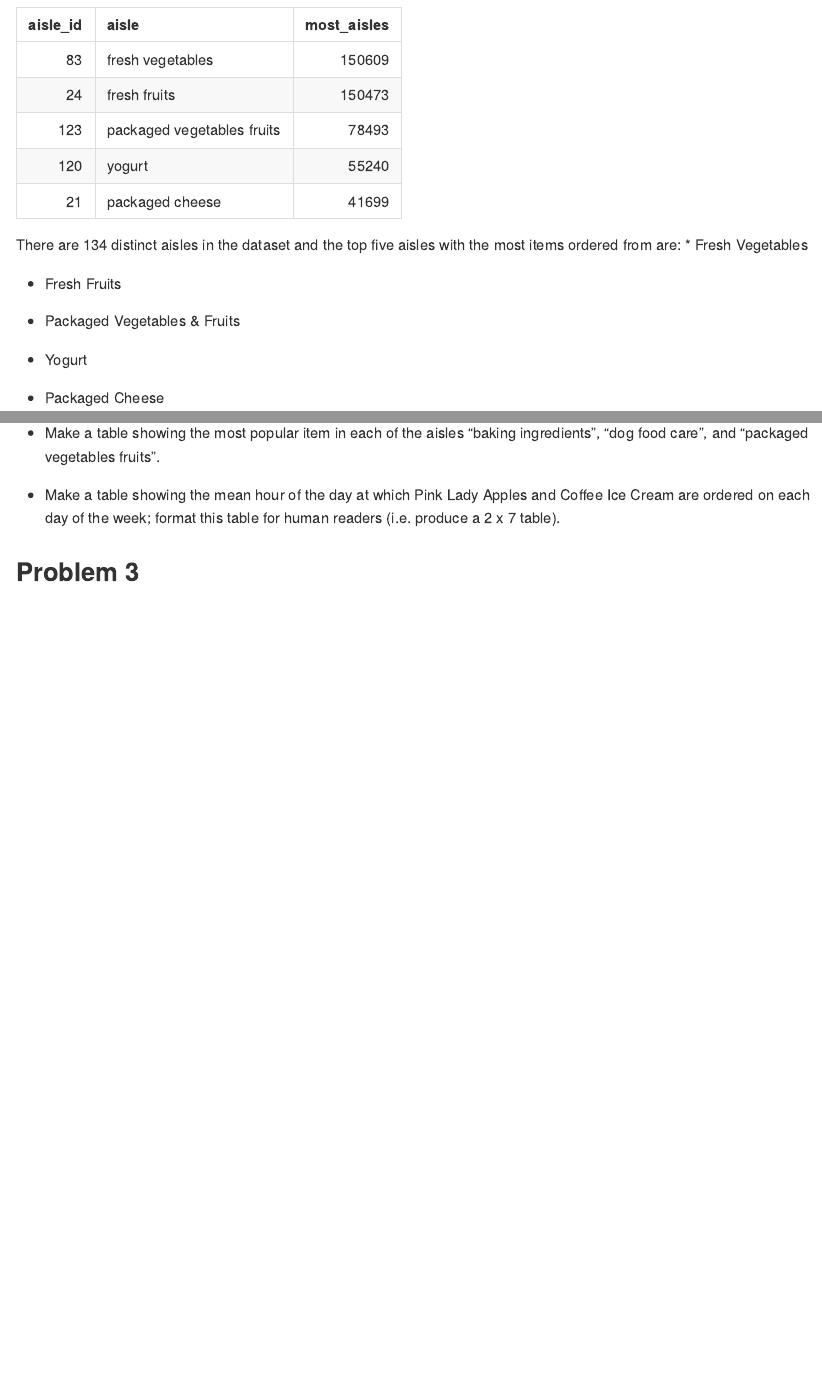
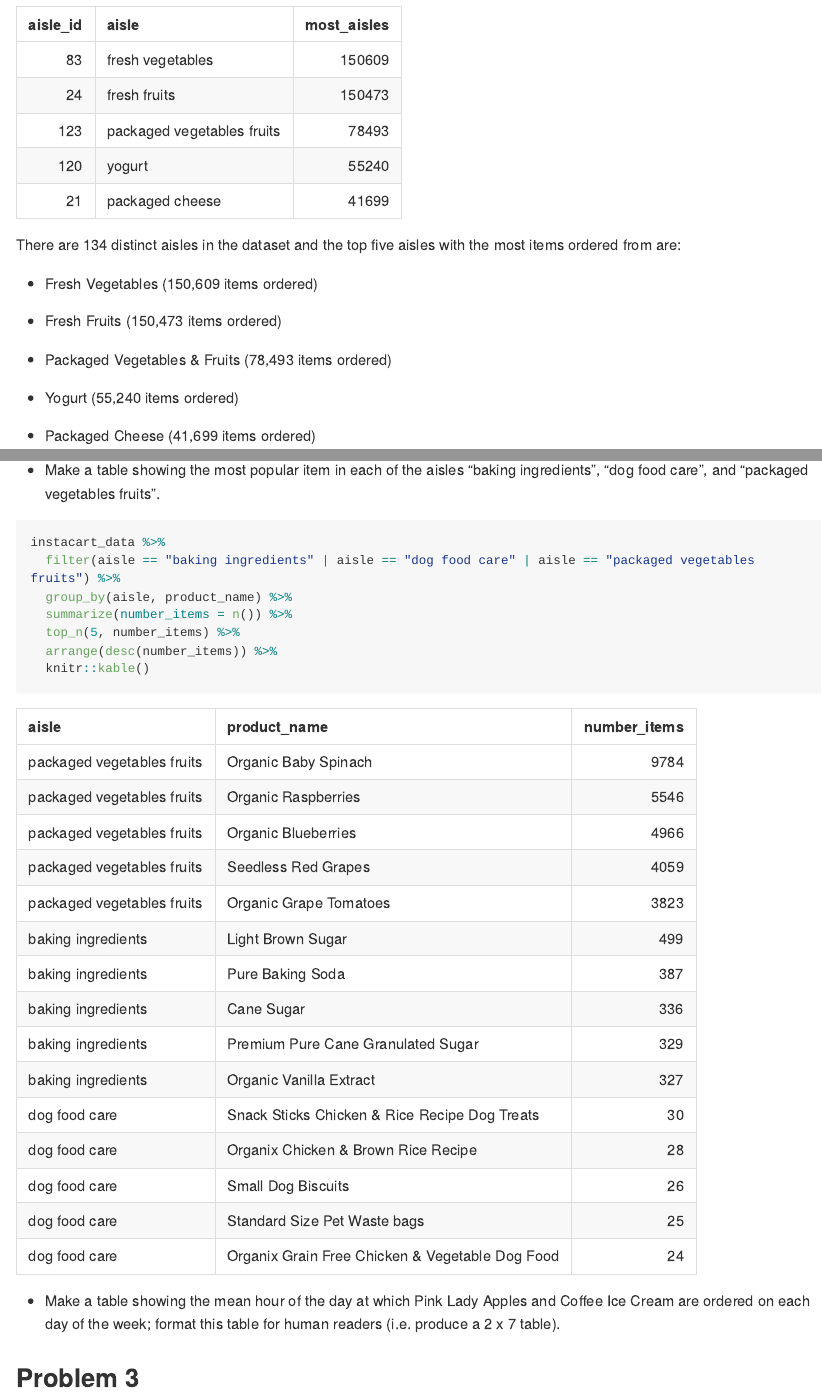
Before and after one commit to ericdavidmorris/p8105_hw3_edm2152, an R Markdown document (p8105_hw3_edm2152.Rmd): the page in a window 1100 px wide, from 2920 px down before the commit and from 2890 px down after it, so that both start at the same text, and a second part further down, joined at a grey line. The pictures show the output file p8105_hw3_edm2152.md that the author committed with the source, drawn offline in the style of GitHub; long lines of code are wrapped.

Commit message:
Anotha 1 (commit)

````diff
--- a/p8105_hw3_edm2152.Rmd
+++ b/p8105_hw3_edm2152.Rmd
@@ -155,7 +156,13 @@ instacart_data %>%
 * Make a table showing the most popular item in each of the aisles “baking ingredients”, “dog food care”, and “packaged vegetables fruits”.
 
 ```{r popular table}
-
+instacart_data %>%
+  filter(aisle == "baking ingredients" | aisle == "dog food care" | aisle == "packaged vegetables fruits") %>%
+  group_by(aisle, product_name) %>%
+  summarize(number_items = n()) %>%
+  top_n(5, number_items) %>%
+  arrange(desc(number_items)) %>%
+  knitr::kable()
 ```
 
 
````
Also changed, not shown: p8105_hw3_edm2152.md, p8105_hw3_edm2152.Rmd (1 more changed lines), 2 other files.
